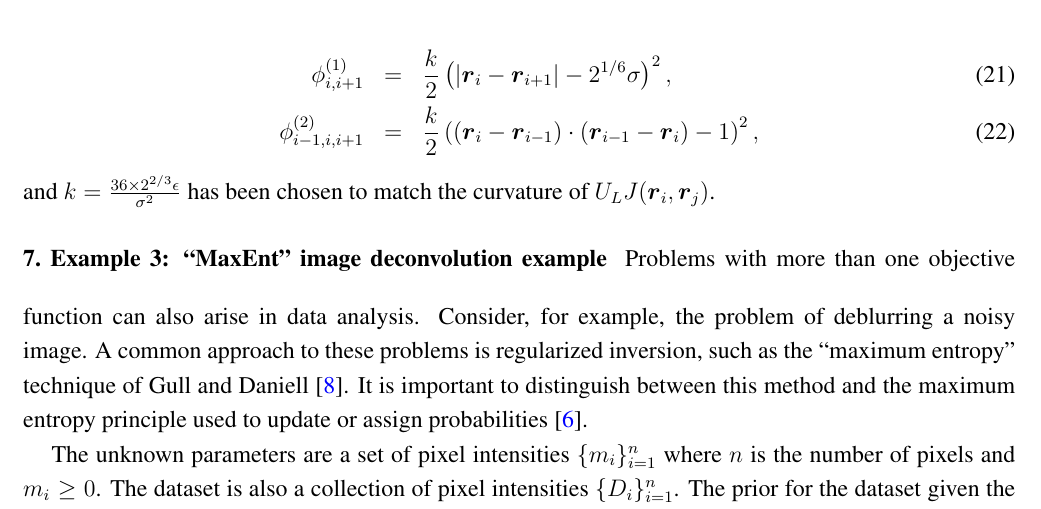
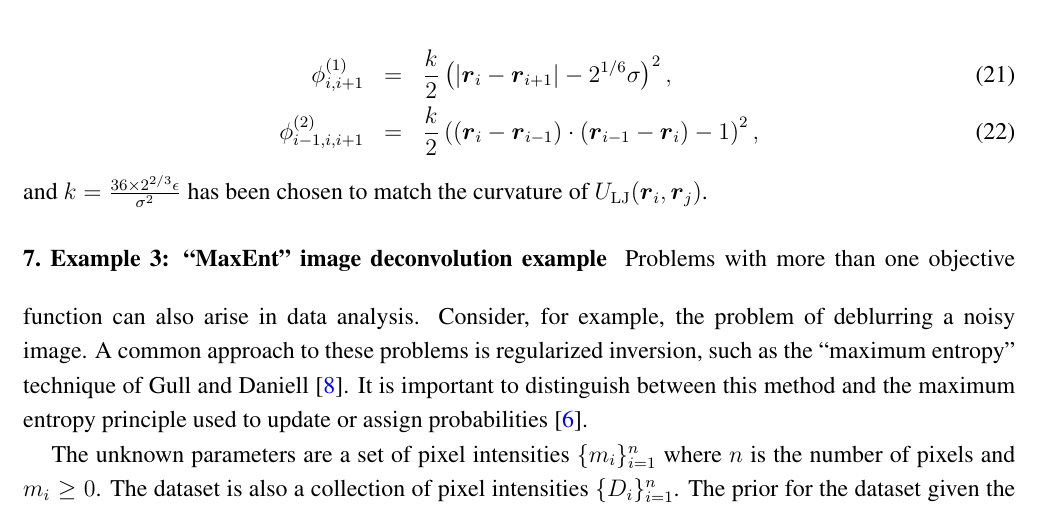
Before and after one commit to eggplantbren/TwinPeaks3, a LaTeX paper (Paper/ms.tex): part of page 9 of 12, cut so that both start at the same text. Compiled offline with pdfLaTeX.

Commit message:
Fixed LJ subscript

```diff
--- a/Paper/ms.tex
+++ b/Paper/ms.tex
@@ -591,7 +591,7 @@ where
 \left((\boldsymbol{r}_i - \boldsymbol{r}_{i-1})\cdot(\boldsymbol{r}_{i-1} - \boldsymbol{r}_{i}) - 1\right)^2,
 \end{eqnarray}
 and $k=\frac{36 \times 2^{2/3}\epsilon}{\sigma^2}$ has been chosen to match
-the curvature of $U_LJ(\boldsymbol{r}_i, \boldsymbol{r}_j)$.
+the curvature of $U_{\rm LJ}(\boldsymbol{r}_i, \boldsymbol{r}_j)$.
 
 
 \section{Example 3: ``MaxEnt'' image deconvolution example}
```
